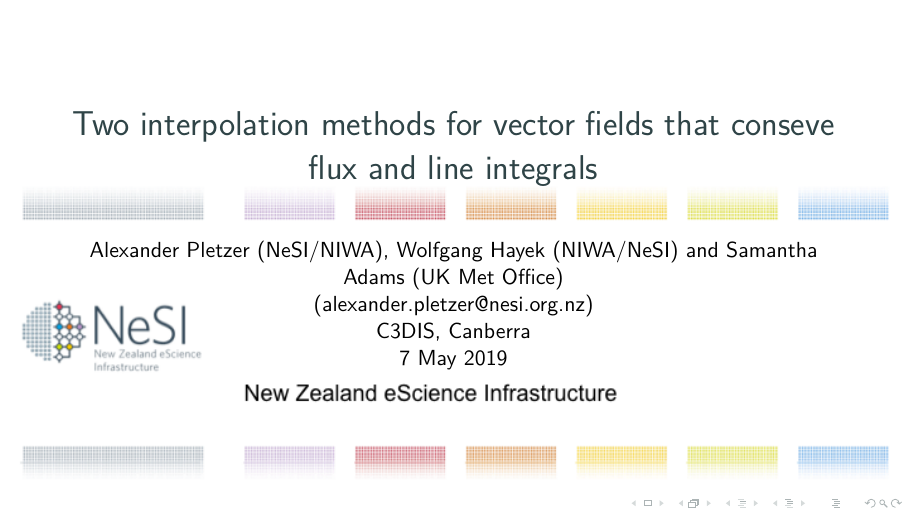
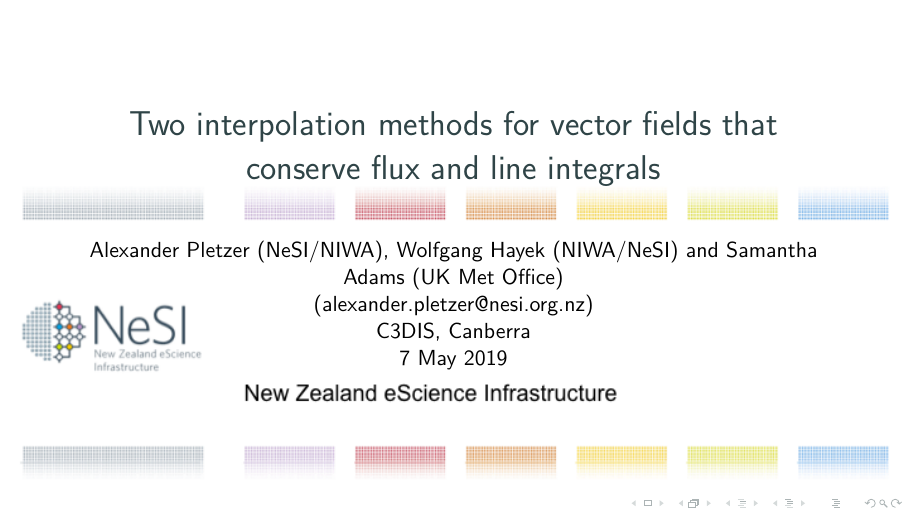
Before and after one commit to pletzer/TwoInterpolationMethods, LaTeX slides (main.tex): page 1 of 14. Compiled offline with pdfLaTeX.

Commit message:
~ spelling

```diff
--- a/main.tex
+++ b/main.tex
@@ -69,7 +69,7 @@
 %\pagenumbering{arabic}
 
 %Content Starts Here <-------------------------------------------------------------------------------
-\title{\LARGE{Two interpolation methods for vector fields that conseve flux and line integrals}}
+\title{\LARGE{Two interpolation methods for vector fields that conserve flux and line integrals}}
 %\subtitle{Computational Science team}
 \author{Alexander Pletzer (NeSI/NIWA), Wolfgang Hayek (NIWA/NeSI) and Samantha Adams (UK Met Office)\\
 (alexander.pletzer@nesi.org.nz) \\
```
Also changed, not shown: main.pdf.
